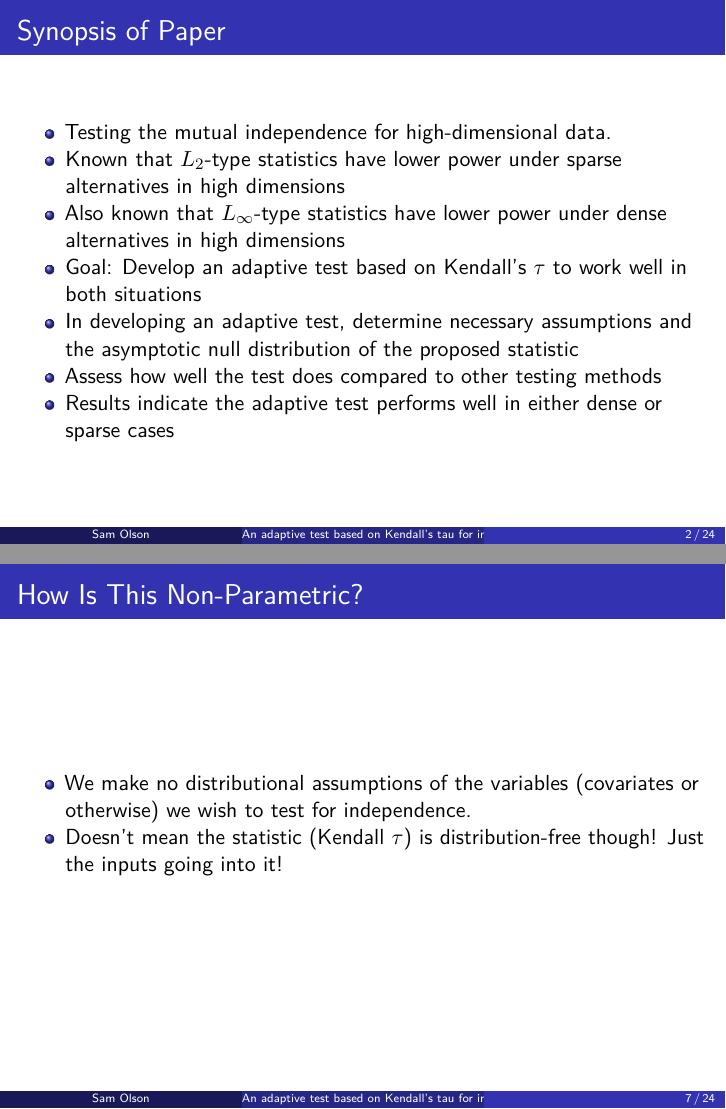
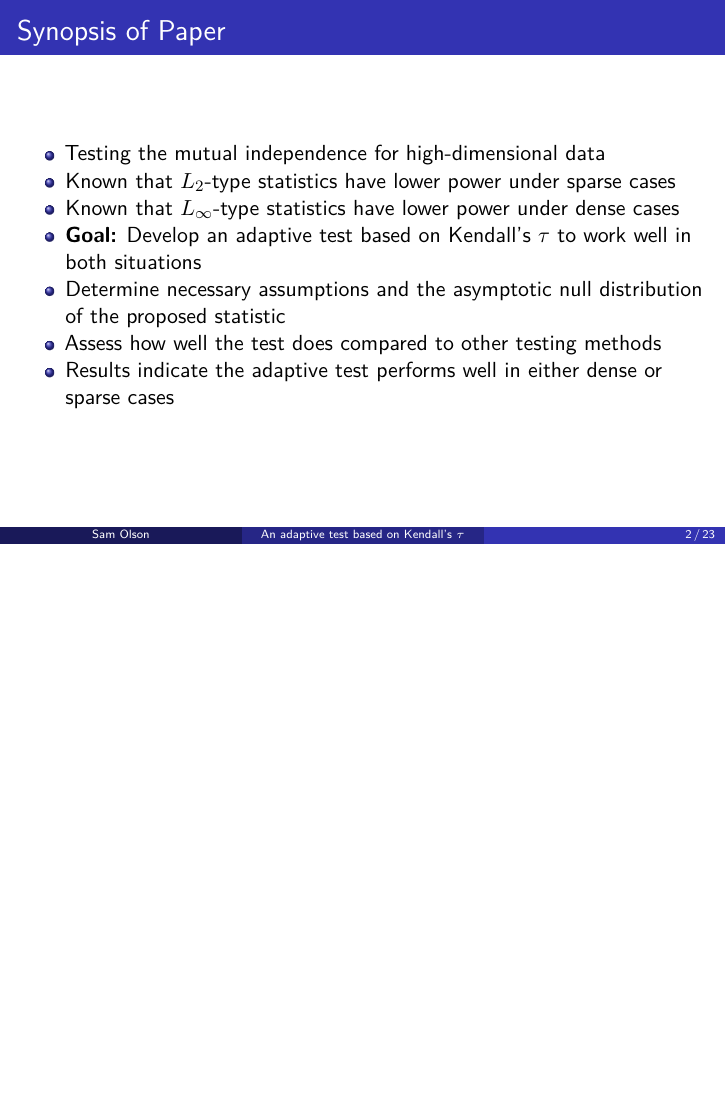
Before and after one commit to samdolson/Iowa_State_PS, LaTeX slides (STAT 5460/Report/Pres.tex): pages 2 and 7 of 24 before the commit and page 2 of 23 after it, the two joined at a grey line, the shorter picture padded with empty space. Compiled offline with pdfLaTeX.

Commit message:
NP Presentation edits

```diff
--- a/STAT 5460/Report/Pres.tex
+++ b/STAT 5460/Report/Pres.tex
@@ -126,13 +126,13 @@
 \IfFileExists{xurl.sty}{\usepackage{xurl}}{} % add URL line breaks if available
 \urlstyle{same}
 \hypersetup{
-  pdftitle={An adaptive test based on Kendall's tau for independence in high dimensions},
+  pdftitle={An adaptive test based on Kendall's \textbackslash tau},
   pdfauthor={Sam Olson},
   hidelinks,
   pdfcreator={LaTeX via pandoc}}
 
-\title{An adaptive test based on Kendall's tau for independence in high
-dimensions}
+\title{An adaptive test based on Kendall's \(\tau\)}
+\subtitle{for independence in high dimensions}
 \author{Sam Olson}
 \date{}
 
@@ -144,19 +144,18 @@ dimensions}
 \begin{itemize}
 \tightlist
 \item
-  Testing the mutual independence for high-dimensional data.
+  Testing the mutual independence for high-dimensional data
 \item
-  Known that \(L_2\)-type statistics have lower power under sparse
-  alternatives in high dimensions
+  Known that \(L_2\)-type statistics have lower power under sparse cases
 \item
-  Also known that \(L_\infty\)-type statistics have lower power under
-  dense alternatives in high dimensions
+  Known that \(L_\infty\)-type statistics have lower power under dense
+  cases
 \item
-  Goal: Develop an adaptive test based on Kendall's \(\tau\) to work
-  well in both situations
+  \textbf{Goal:} Develop an adaptive test based on Kendall's \(\tau\) to
+  work well in both situations
 \item
-  In developing an adaptive test, determine necessary assumptions and
-  the asymptotic null distribution of the proposed statistic
+  Determine necessary assumptions and the asymptotic null distribution
+  of the proposed statistic
 \item
   Assess how well the test does compared to other testing methods
 \item
@@ -244,13 +244,3 @@ where both \emph{dense} and \emph{sparse} alternatives may occur.
-\begin{frame}{How Is This Non-Parametric?}
-\phantomsection\label{how-is-this-non-parametric}
-\begin{itemize}
-\tightlist
-\item
-  We make no distributional assumptions of the variables (covariates or
-  otherwise) we wish to test for independence.
-\item
-  Doesn't mean the statistic (Kendall \(\tau\)) is distribution-free
-  though! Just the inputs going into it!
 \end{itemize}
 \end{frame}
 
```
Also changed, not shown: STAT 5460/Report/Pres.tex (33 more changed lines), 1 other file.
